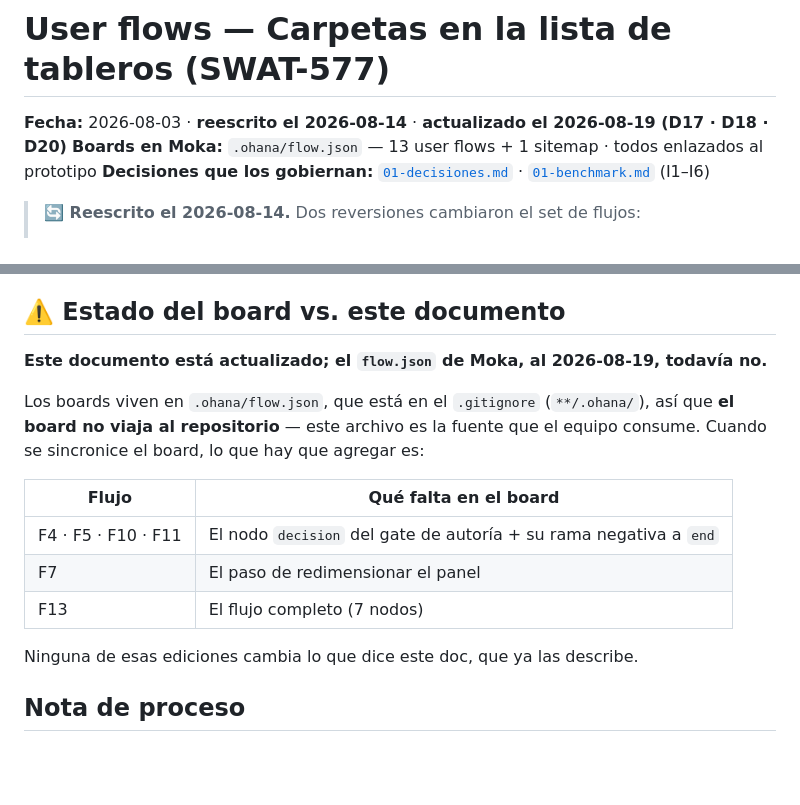
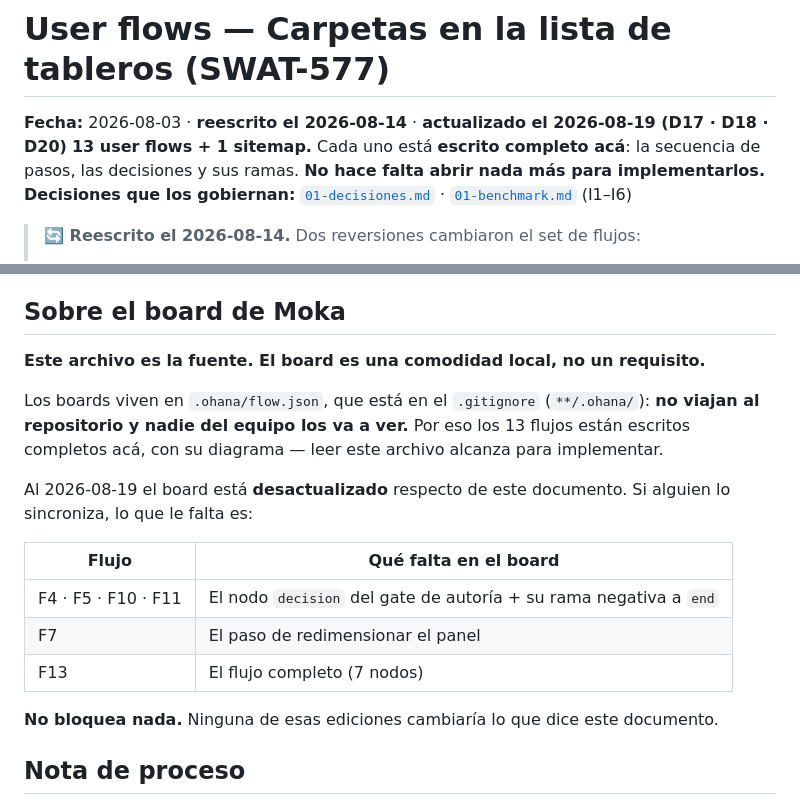
Before and after one commit to andresladino-design/Prototypes-HTML-, a Markdown page: Add folder organization structure for dashboard list/handoff/03-flujos.md, 2 parts joined by grey strips. GitHub-like rendering; blank space fills up the shorter version.

```diff
--- a/Add folder organization structure for dashboard list/handoff/03-flujos.md
+++ b/Add folder organization structure for dashboard list/handoff/03-flujos.md
@@ -1,7 +1,8 @@
 # User flows — Carpetas en la lista de tableros (SWAT-577)
 
 **Fecha:** 2026-08-03 · **reescrito el 2026-08-14** · **actualizado el 2026-08-19 (D17 · D18 · D20)**
-**Boards en Moka:** `.ohana/flow.json` — 13 user flows + 1 sitemap · todos enlazados al prototipo
+**13 user flows + 1 sitemap.** Cada uno está **escrito completo acá**: la secuencia de pasos, las
+decisiones y sus ramas. **No hace falta abrir nada más para implementarlos.**
 **Decisiones que los gobiernan:** [`01-decisiones.md`](../design-record/01-decisiones.md) · [`01-benchmark.md`](../design-record/02-benchmark.md) (I1–I6)
 
 > **🔄 Reescrito el 2026-08-14.** Dos reversiones cambiaron el set de flujos:
@@ -368,13 +411,16 @@ sirve como control de que el feature no lo afectó. Anomalías y Pendientes qued
 - **Reasignar la autoría** de una carpeta (F13 la deja actuar, no cambiar de dueño).
 - **El ancho útil de la fila** (truncado al medio, botones en hover) — es un issue aparte: [`ancho-util-lista-tableros/`](../../ancho-util-lista-tableros/). El prototipo lo tiene activo, así que no todo lo que se ve ahí lo entregan estos flujos. **Y D17 (el ancho del panel) es la tercera palanca del mismo issue**, aunque F7 la muestre.
 
-## ⚠️ Estado del board vs. este documento
+## Sobre el board de Moka
 
-**Este documento está actualizado; el `flow.json` de Moka, al 2026-08-19, todavía no.**
+**Este archivo es la fuente. El board es una comodidad local, no un requisito.**
 
-Los boards viven en `.ohana/flow.json`, que está en el `.gitignore` (`**/.ohana/`), así que
-**el board no viaja al repositorio** — este archivo es la fuente que el equipo consume. Cuando
-se sincronice el board, lo que hay que agregar es:
+Los boards viven en `.ohana/flow.json`, que está en el `.gitignore` (`**/.ohana/`): **no viajan al
+repositorio y nadie del equipo los va a ver.** Por eso los 13 flujos están escritos completos
+acá, con su diagrama — leer este archivo alcanza para implementar.
+
+Al 2026-08-19 el board está **desactualizado** respecto de este documento. Si alguien lo
+sincroniza, lo que le falta es:
 
 | Flujo | Qué falta en el board |
 |---|---|
@@ -382,7 +428,7 @@ se sincronice el board, lo que hay que agregar es:
 | F7 | El paso de redimensionar el panel |
 | F13 | El flujo completo (7 nodos) |
 
-Ninguna de esas ediciones cambia lo que dice este doc, que ya las describe.
+**No bloquea nada.** Ninguna de esas ediciones cambiaría lo que dice este documento.
 
 ## Nota de proceso
 
```
Also changed, not shown: other parts of Add folder organization structure for dashboard list/handoff/03-flujos.md (+49 -7 lines).
